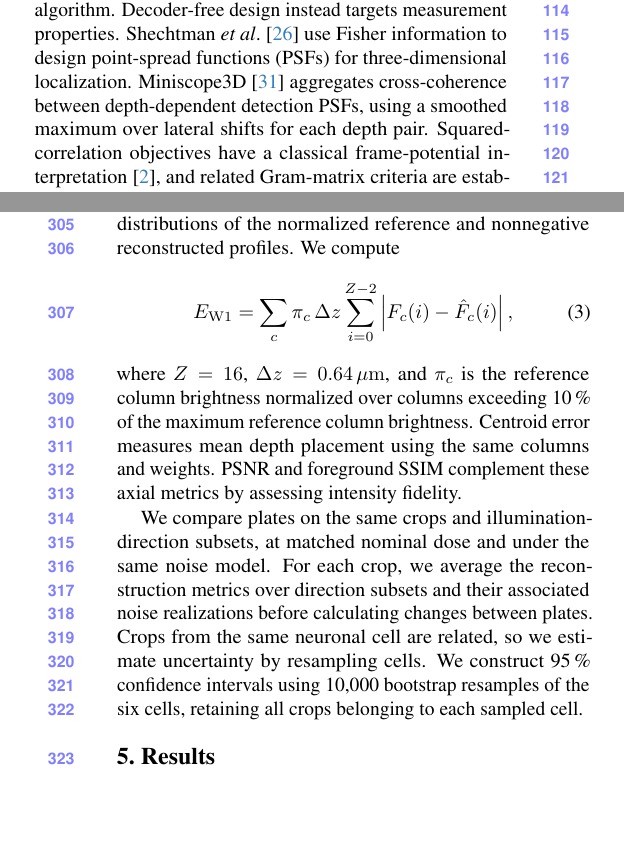
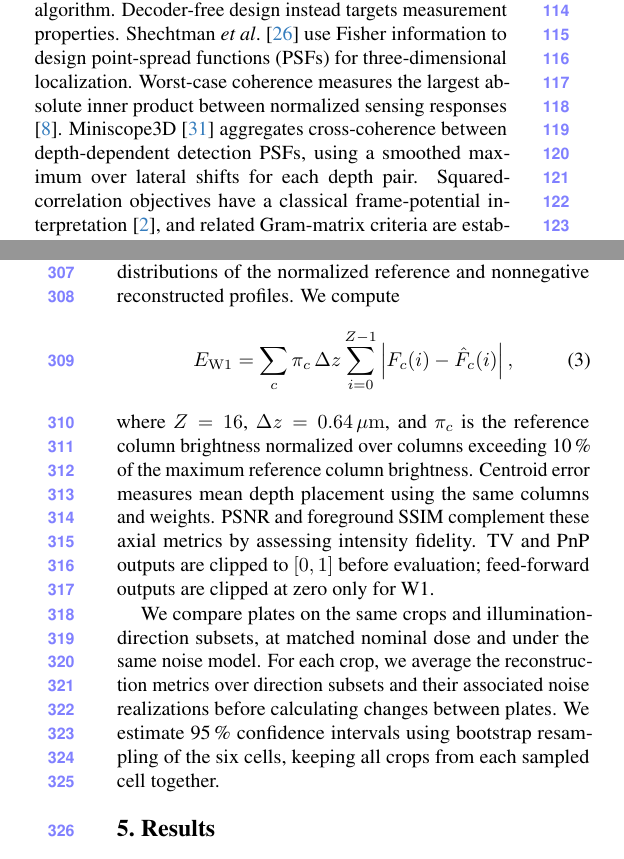
Before and after one commit to sanjith1999/3d-deep-microscope, a LaTeX paper (main.tex, which reads sections/related_work.tex, sections/setup.tex): two parts of the columns of pages 2 and 5 of 10, joined at a grey line, cut so that both start at the same text, the shorter picture padded with empty space. Compiled offline with pdfLaTeX.

Commit message:
Overall wording refinement pass-00
Main-text consistency refinements across setup and related work:
- State the evaluation preprocessing: TV and PnP outputs are clipped to
  [0, 1], and feed-forward outputs are clipped at zero only for W1.
- Correct the upper summation limit of the W1 definition to Z-1,
  matching the computed metric; reported values are unchanged.
- Define worst-case coherence in the related work, citing Elad (2007).
- Shorten the bootstrap description in the setup; the resample count
  remains in the supplement.

```diff
--- a/sections/related_work.tex
+++ b/sections/related_work.tex
@@ -5,7 +5,7 @@
 Depth can be encoded through detection optics or structured excitation. Light-field microscopy, DiffuserCam and Miniscope3D exploit depth-dependent detection responses \cite{broxton2013,antipa2018,yanny2020}. On the excitation side, Pascucci \etal~\cite{pascucci2019} recover volumes from lateral speckle scans through axial decorrelation, with saturation improving resolution, while Yeh \etal~\cite{yeh2019} combine translated speckles with axial scanning. Yilmaz \etal~\cite{yilmaz2015} use incident-angle scanning through a fixed scattering layer for two-dimensional fluorescence recovery; related work obtains depth cues from angular correlations \cite{takasaki2014} and tilted-pattern shifts \cite{jiang2019}. These precedents motivate our random phase-plate baseline. We optimize the phase profile of a defocused plate for depth discrimination, keeping the plate fixed throughout acquisition.
 
 \paragraph{Learning optical encoders.}
-End-to-end approaches jointly optimize optics and reconstruction networks \cite{haputhanthri2022}, including DeepSTORM3D \cite{nehme2020deepstorm3d} for emitter localization and FourierNets \cite{deb2022fouriernets} for volumetric microscopy. Kellman \etal~\cite{kellman2019} optimize illumination for a specified reconstruction algorithm. Decoder-free design instead targets measurement properties. Shechtman \etal~\cite{shechtman2014} use Fisher information to design point-spread functions (PSFs) for three-dimensional localization. Miniscope3D~\cite{yanny2020} aggregates cross-coherence between depth-dependent detection PSFs, using a smoothed maximum over lateral shifts for each depth pair. Squared-correlation objectives have a classical frame-potential interpretation \cite{benedetto2003}, and related Gram-matrix criteria are established in sensing-matrix design \cite{duarte2009}. IDEAL \cite{pinkard2025} and IDEAL-IO \cite{markley2025} optimize estimated mutual information using fitted measurement distributions, without a reconstruction decoder. Our objective specializes coherence-based design to detector-integrated voxel signatures across excitation angles, comparing depths at the same lateral position. Training uses the optical model alone, without specimen examples or a fitted measurement distribution.
+End-to-end approaches jointly optimize optics and reconstruction networks \cite{haputhanthri2022}, including DeepSTORM3D \cite{nehme2020deepstorm3d} for emitter localization and FourierNets \cite{deb2022fouriernets} for volumetric microscopy. Kellman \etal~\cite{kellman2019} optimize illumination for a specified reconstruction algorithm. Decoder-free design instead targets measurement properties. Shechtman \etal~\cite{shechtman2014} use Fisher information to design point-spread functions (PSFs) for three-dimensional localization. Worst-case coherence measures the largest absolute inner product between normalized sensing responses \cite{elad2007}. Miniscope3D~\cite{yanny2020} aggregates cross-coherence between depth-dependent detection PSFs, using a smoothed maximum over lateral shifts for each depth pair. Squared-correlation objectives have a classical frame-potential interpretation \cite{benedetto2003}, and related Gram-matrix criteria are established in sensing-matrix design \cite{duarte2009}. IDEAL \cite{pinkard2025} and IDEAL-IO \cite{markley2025} optimize estimated mutual information using fitted measurement distributions, without a reconstruction decoder. Our objective specializes coherence-based design to detector-integrated voxel signatures across excitation angles, comparing depths at the same lateral position. Training uses the optical model alone, without specimen examples or a fitted measurement distribution.
 
 \paragraph{Volumetric reconstruction and priors.}
 Reconstruction methods range from total variation regularization \cite{rudin1992} to plug-and-play denoisers \cite{venkatakrishnan2013} and learned networks following a model-based inverse \cite{jin2017}. Multi-slice fusion \cite{majee2021} combines lower-dimensional denoisers along complementary orientations of a shared volume. We use these complementary approaches to assess whether gains from learned illumination persist across different reconstruction priors.
--- a/sections/setup.tex
+++ b/sections/setup.tex
@@ -22,9 +22,9 @@ We normalize each plate's excitation to the same mean over the specimen and full
 \paragraph{Metrics and statistics.}
 Our primary axial metric is one-dimensional Wasserstein-1 (W1) distance \cite{peyre2019}, which compares the full normalized intensity profile along depth. For each lateral column $c$, let $F_c$ and $\hat F_c$ denote the cumulative distributions of the normalized reference and nonnegative reconstructed profiles. We compute
 \begin{equation}
-E_{\mathrm{W1}}=\sum_c\pi_c\,\Delta z\sum_{i=0}^{Z-2}\left|F_c(i)-\hat F_c(i)\right|,
+E_{\mathrm{W1}}=\sum_c\pi_c\,\Delta z\sum_{i=0}^{Z-1}\left|F_c(i)-\hat F_c(i)\right|,
 \label{eq:w1}
 \end{equation}
-where $Z=16$, $\Delta z=0.64\um$, and $\pi_c$ is the reference column brightness normalized over columns exceeding 10\,\% of the maximum reference column brightness. Centroid error measures mean depth placement using the same columns and weights. PSNR and foreground SSIM complement these axial metrics by assessing intensity fidelity.
+where $Z=16$, $\Delta z=0.64\um$, and $\pi_c$ is the reference column brightness normalized over columns exceeding 10\,\% of the maximum reference column brightness. Centroid error measures mean depth placement using the same columns and weights. PSNR and foreground SSIM complement these axial metrics by assessing intensity fidelity. TV and PnP outputs are clipped to $[0,1]$ before evaluation; feed-forward outputs are clipped at zero only for W1.
 
-We compare plates on the same crops and illumination-direction subsets, at matched nominal dose and under the same noise model. For each crop, we average the reconstruction metrics over direction subsets and their associated noise realizations before calculating changes between plates. Crops from the same neuronal cell are related, so we estimate uncertainty by resampling cells. We construct 95\,\% confidence intervals using 10,000 bootstrap resamples of the six cells, retaining all crops belonging to each sampled cell.
+We compare plates on the same crops and illumination-direction subsets, at matched nominal dose and under the same noise model. For each crop, we average the reconstruction metrics over direction subsets and their associated noise realizations before calculating changes between plates. We estimate 95\,\% confidence intervals using bootstrap resampling of the six cells, keeping all crops from each sampled cell together.
```
Also changed, not shown: main.pdf.
